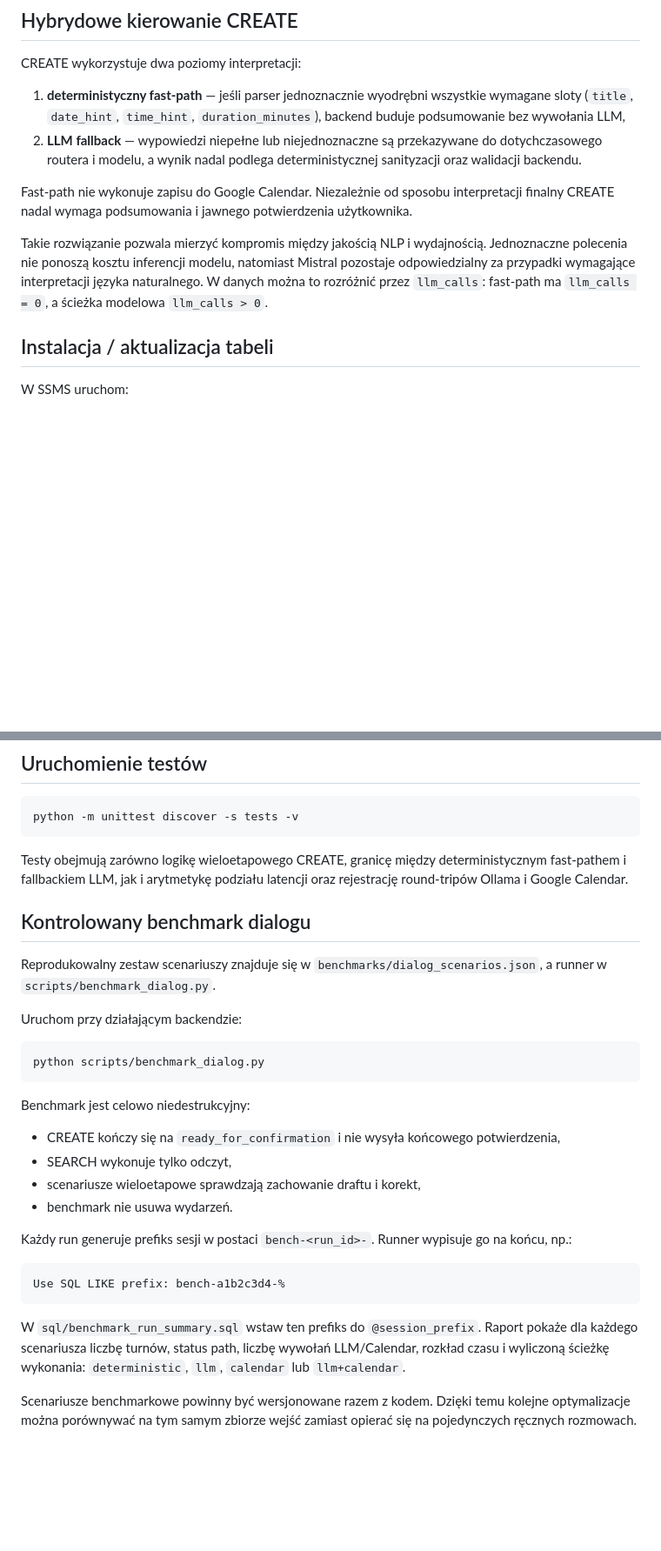
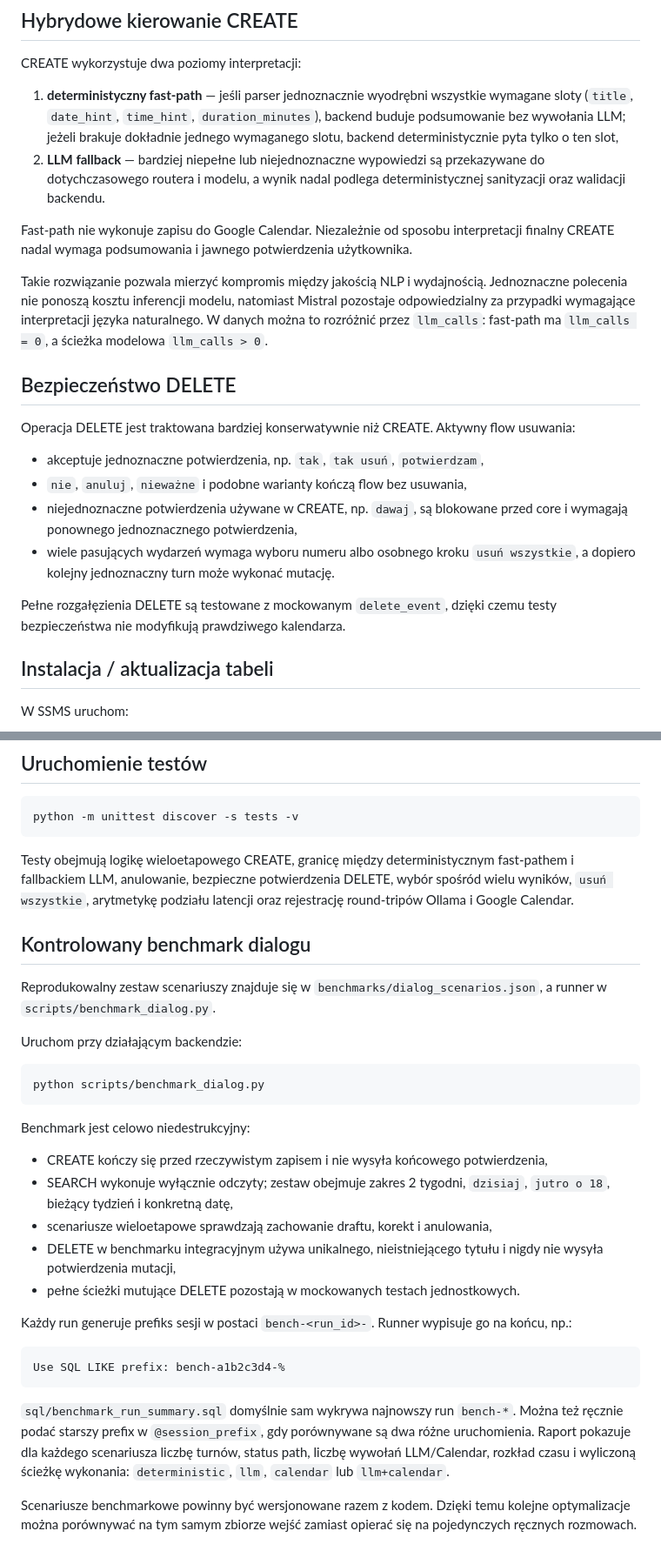
Before and after one commit to ez1k/OrganizerAi, a Markdown page: docs/evaluation.md, 2 parts joined by grey strips. Shown at 87% size. Drawn GitHub-style; blank space fills up the shorter version.

Commit message:
docs: describe search and safe delete evaluation

````diff
--- a/docs/evaluation.md
+++ b/docs/evaluation.md
@@ -39,12 +39,23 @@ Różnica może wynosić pojedyncze milisekundy z powodu zaokrągleń; `backend_
 
 CREATE wykorzystuje dwa poziomy interpretacji:
 
-1. **deterministyczny fast-path** — jeśli parser jednoznacznie wyodrębni wszystkie wymagane sloty (`title`, `date_hint`, `time_hint`, `duration_minutes`), backend buduje podsumowanie bez wywołania LLM,
-2. **LLM fallback** — wypowiedzi niepełne lub niejednoznaczne są przekazywane do dotychczasowego routera i modelu, a wynik nadal podlega deterministycznej sanityzacji oraz walidacji backendu.
+1. **deterministyczny fast-path** — jeśli parser jednoznacznie wyodrębni wszystkie wymagane sloty (`title`, `date_hint`, `time_hint`, `duration_minutes`), backend buduje podsumowanie bez wywołania LLM; jeżeli brakuje dokładnie jednego wymaganego slotu, backend deterministycznie pyta tylko o ten slot,
+2. **LLM fallback** — bardziej niepełne lub niejednoznaczne wypowiedzi są przekazywane do dotychczasowego routera i modelu, a wynik nadal podlega deterministycznej sanityzacji oraz walidacji backendu.
 
 Fast-path nie wykonuje zapisu do Google Calendar. Niezależnie od sposobu interpretacji finalny CREATE nadal wymaga podsumowania i jawnego potwierdzenia użytkownika.
 
 Takie rozwiązanie pozwala mierzyć kompromis między jakością NLP i wydajnością. Jednoznaczne polecenia nie ponoszą kosztu inferencji modelu, natomiast Mistral pozostaje odpowiedzialny za przypadki wymagające interpretacji języka naturalnego. W danych można to rozróżnić przez `llm_calls`: fast-path ma `llm_calls = 0`, a ścieżka modelowa `llm_calls > 0`.
+
+## Bezpieczeństwo DELETE
+
+Operacja DELETE jest traktowana bardziej konserwatywnie niż CREATE. Aktywny flow usuwania:
+
+- akceptuje jednoznaczne potwierdzenia, np. `tak`, `tak usuń`, `potwierdzam`,
+- `nie`, `anuluj`, `nieważne` i podobne warianty kończą flow bez usuwania,
+- niejednoznaczne potwierdzenia używane w CREATE, np. `dawaj`, są blokowane przed core i wymagają ponownego jednoznacznego potwierdzenia,
+- wiele pasujących wydarzeń wymaga wyboru numeru albo osobnego kroku `usuń wszystkie`, a dopiero kolejny jednoznaczny turn może wykonać mutację.
+
+Pełne rozgałęzienia DELETE są testowane z mockowanym `delete_event`, dzięki czemu testy bezpieczeństwa nie modyfikują prawdziwego kalendarza.
 
 ## Instalacja / aktualizacja tabeli
 
@@ -64,7 +75,7 @@ Skrypt jest idempotentny. Jeśli tabela już istnieje, doda brakujące kolumny k
 python -m unittest discover -s tests -v
 ```
 
-Testy obejmują zarówno logikę wieloetapowego CREATE, granicę między deterministycznym fast-pathem i fallbackiem LLM, jak i arytmetykę podziału latencji oraz rejestrację round-tripów Ollama i Google Calendar.
+Testy obejmują logikę wieloetapowego CREATE, granicę między deterministycznym fast-pathem i fallbackiem LLM, anulowanie, bezpieczne potwierdzenia DELETE, wybór spośród wielu wyników, `usuń wszystkie`, arytmetykę podziału latencji oraz rejestrację round-tripów Ollama i Google Calendar.
 
 ## Kontrolowany benchmark dialogu
 
@@ -78,10 +89,11 @@ python scripts/benchmark_dialog.py
 
 Benchmark jest celowo niedestrukcyjny:
 
-- CREATE kończy się na `ready_for_confirmation` i nie wysyła końcowego potwierdzenia,
-- SEARCH wykonuje tylko odczyt,
-- scenariusze wieloetapowe sprawdzają zachowanie draftu i korekt,
-- benchmark nie usuwa wydarzeń.
+- CREATE kończy się przed rzeczywistym zapisem i nie wysyła końcowego potwierdzenia,
+- SEARCH wykonuje wyłącznie odczyty; zestaw obejmuje zakres 2 tygodni, `dzisiaj`, `jutro o 18`, bieżący tydzień i konkretną datę,
+- scenariusze wieloetapowe sprawdzają zachowanie draftu, korekt i anulowania,
+- DELETE w benchmarku integracyjnym używa unikalnego, nieistniejącego tytułu i nigdy nie wysyła potwierdzenia mutacji,
+- pełne ścieżki mutujące DELETE pozostają w mockowanych testach jednostkowych.
 
 Każdy run generuje prefiks sesji w postaci `bench-<run_id>-`. Runner wypisuje go na końcu, np.:
 
@@ -89,7 +101,7 @@ Każdy run generuje prefiks sesji w postaci `bench-<run_id>-`. Runner wypisuje g
 Use SQL LIKE prefix: bench-a1b2c3d4-%
 ```
 
-W `sql/benchmark_run_summary.sql` wstaw ten prefiks do `@session_prefix`. Raport pokaże dla każdego scenariusza liczbę turnów, status path, liczbę wywołań LLM/Calendar, rozkład czasu i wyliczoną ścieżkę wykonania: `deterministic`, `llm`, `calendar` lub `llm+calendar`.
+`sql/benchmark_run_summary.sql` domyślnie sam wykrywa najnowszy run `bench-*`. Można też ręcznie podać starszy prefix w `@session_prefix`, gdy porównywane są dwa różne uruchomienia. Raport pokazuje dla każdego scenariusza liczbę turnów, status path, liczbę wywołań LLM/Calendar, rozkład czasu i wyliczoną ścieżkę wykonania: `deterministic`, `llm`, `calendar` lub `llm+calendar`.
 
 Scenariusze benchmarkowe powinny być wersjonowane razem z kodem. Dzięki temu kolejne optymalizacje można porównywać na tym samym zbiorze wejść zamiast opierać się na pojedynczych ręcznych rozmowach.
 
````
Also changed, not shown: other parts of docs/evaluation.md (+1 -0 lines).
